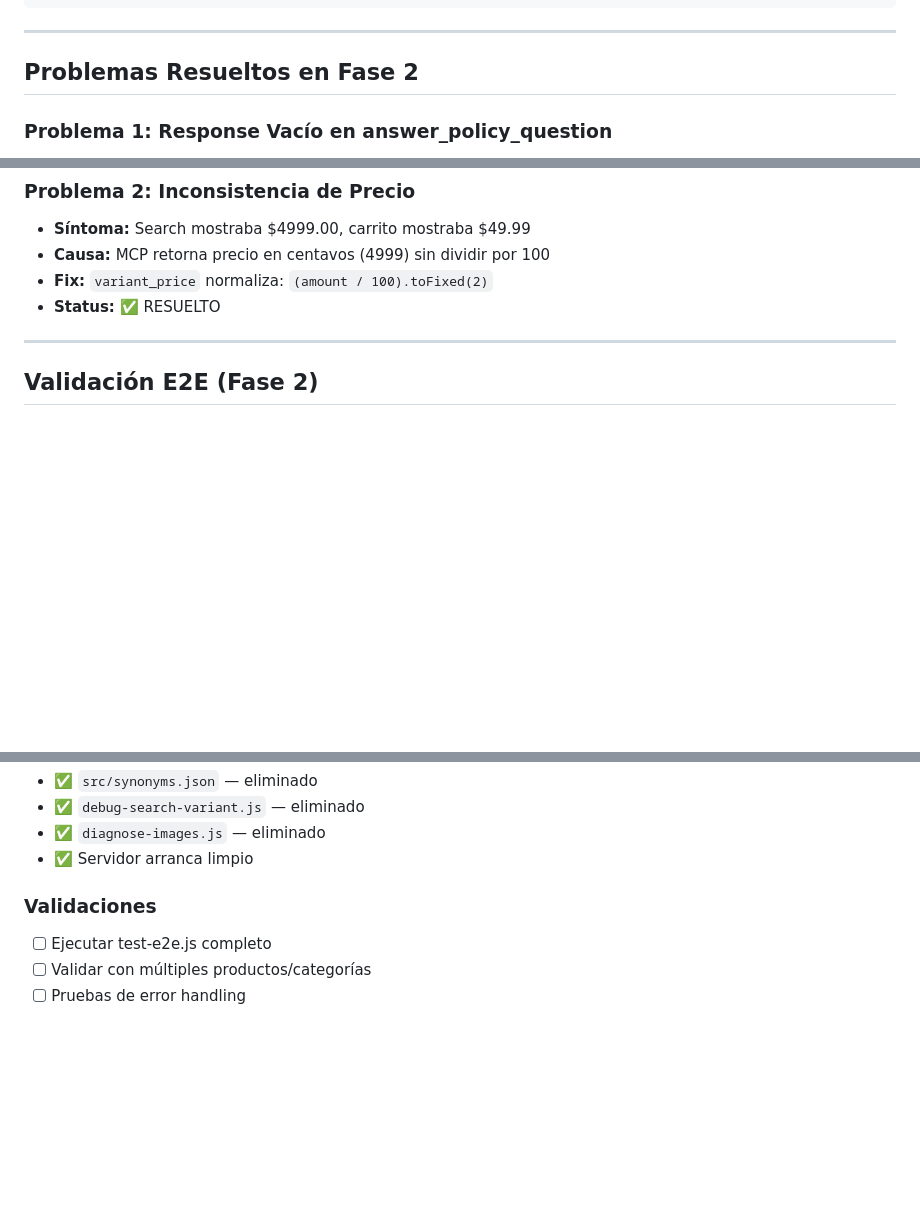
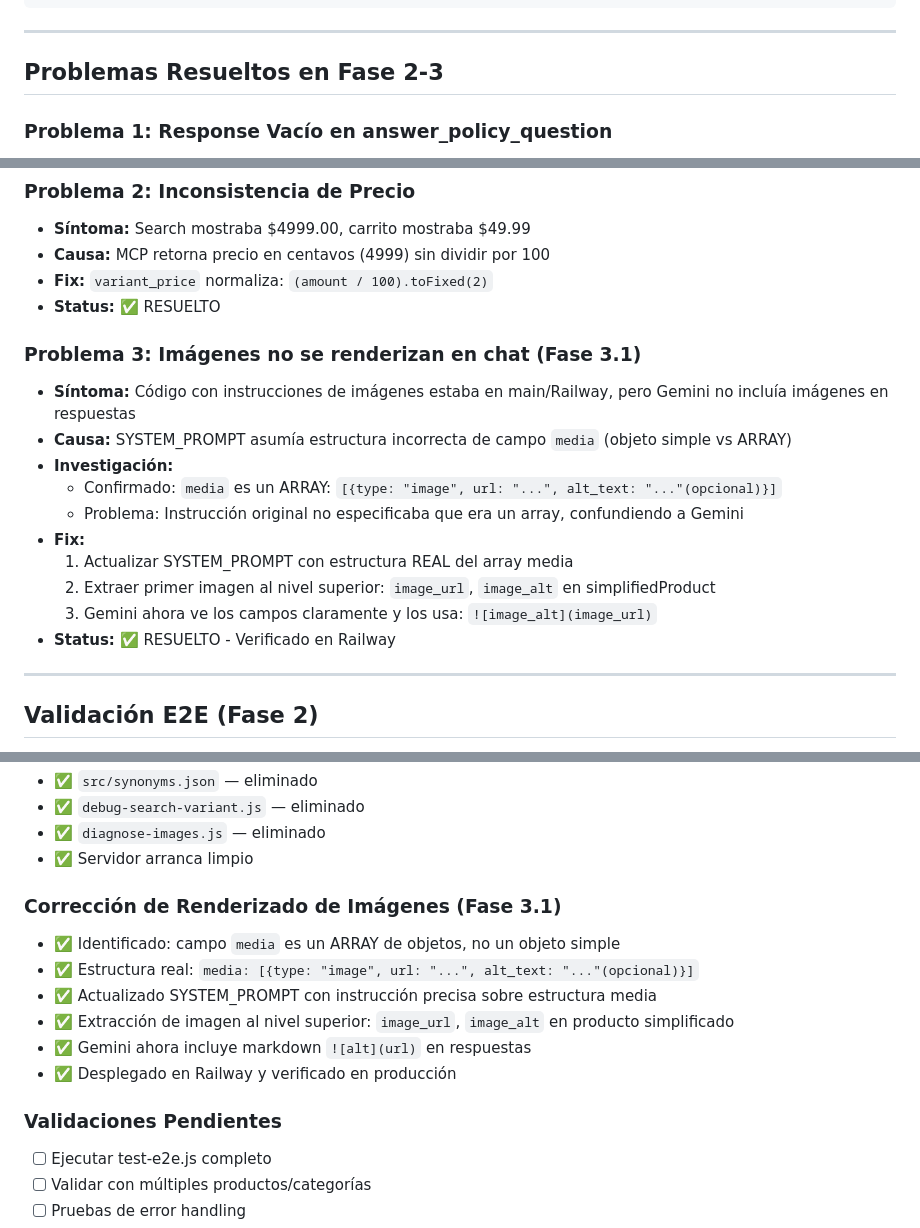
Before and after one commit to LIFT-Studio/whatsapp-bot, a Markdown page: PROJECT.md, 3 parts joined by grey strips. GitHub-like rendering; blank space fills up the shorter version.

Commit message:
Docs: Update PROJECT.md with image rendering fix documentation
- Documented root cause: media field is an ARRAY, not object
- Added Fase 3.1 section documenting image fix
- Updated Problemas Resueltos to include Problem 3: Image rendering
- Included investigation process and solution details
- Verified working in production

```diff
--- a/PROJECT.md
+++ b/PROJECT.md
@@ -135,7 +135,7 @@ Gemini responde: "Aquí tu link: https://... ¡Gracias!"
 
 ---
 
-## Problemas Resueltos en Fase 2
+## Problemas Resueltos en Fase 2-3
 
 ### Problema 1: Response Vacío en answer_policy_question
 - **Síntoma:** Mensaje 3 retornaba `"response": ""`
@@ -148,6 +148,18 @@ Gemini responde: "Aquí tu link: https://... ¡Gracias!"
 - **Causa:** MCP retorna precio en centavos (4999) sin dividir por 100
 - **Fix:** `variant_price` normaliza: `(amount / 100).toFixed(2)`
 - **Status:** ✅ RESUELTO
+
+### Problema 3: Imágenes no se renderizan en chat (Fase 3.1)
+- **Síntoma:** Código con instrucciones de imágenes estaba en main/Railway, pero Gemini no incluía imágenes en respuestas
+- **Causa:** SYSTEM_PROMPT asumía estructura incorrecta de campo `media` (objeto simple vs ARRAY)
+- **Investigación:**
+  - Confirmado: `media` es un ARRAY: `[{type: "image", url: "...", alt_text: "..."(opcional)}]`
+  - Problema: Instrucción original no especificaba que era un array, confundiendo a Gemini
+- **Fix:**
+  1. Actualizar SYSTEM_PROMPT con estructura REAL del array media
+  2. Extraer primer imagen al nivel superior: `image_url`, `image_alt` en simplifiedProduct
+  3. Gemini ahora ve los campos claramente y los usa: `![image_alt](image_url)`
+- **Status:** ✅ RESUELTO - Verificado en Railway
 
 ---
 
@@ -189,7 +201,15 @@ curl -X POST http://localhost:3000/api/chat \
 - ✅ `diagnose-images.js` — eliminado
 - ✅ Servidor arranca limpio
 
-### Validaciones
+### Corrección de Renderizado de Imágenes (Fase 3.1)
+- ✅ Identificado: campo `media` es un ARRAY de objetos, no un objeto simple
+- ✅ Estructura real: `media: [{type: "image", url: "...", alt_text: "..."(opcional)}]`
+- ✅ Actualizado SYSTEM_PROMPT con instrucción precisa sobre estructura media
+- ✅ Extracción de imagen al nivel superior: `image_url`, `image_alt` en producto simplificado
+- ✅ Gemini ahora incluye markdown `![alt](url)` en respuestas
+- ✅ Desplegado en Railway y verificado en producción
+
+### Validaciones Pendientes
 - [ ] Ejecutar test-e2e.js completo
 - [ ] Validar con múltiples productos/categorías
 - [ ] Pruebas de error handling
```
